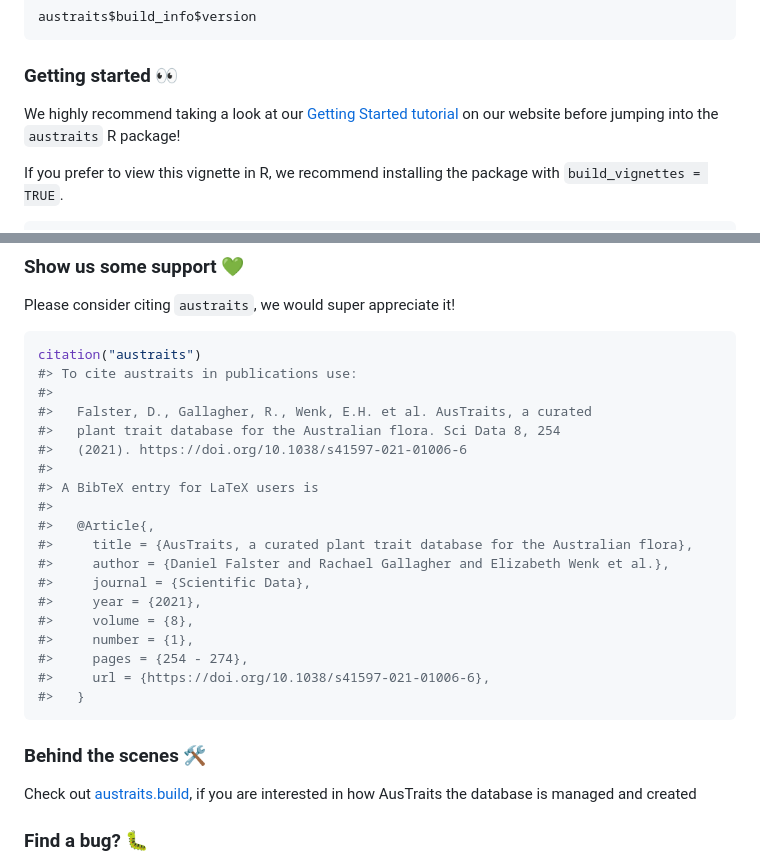
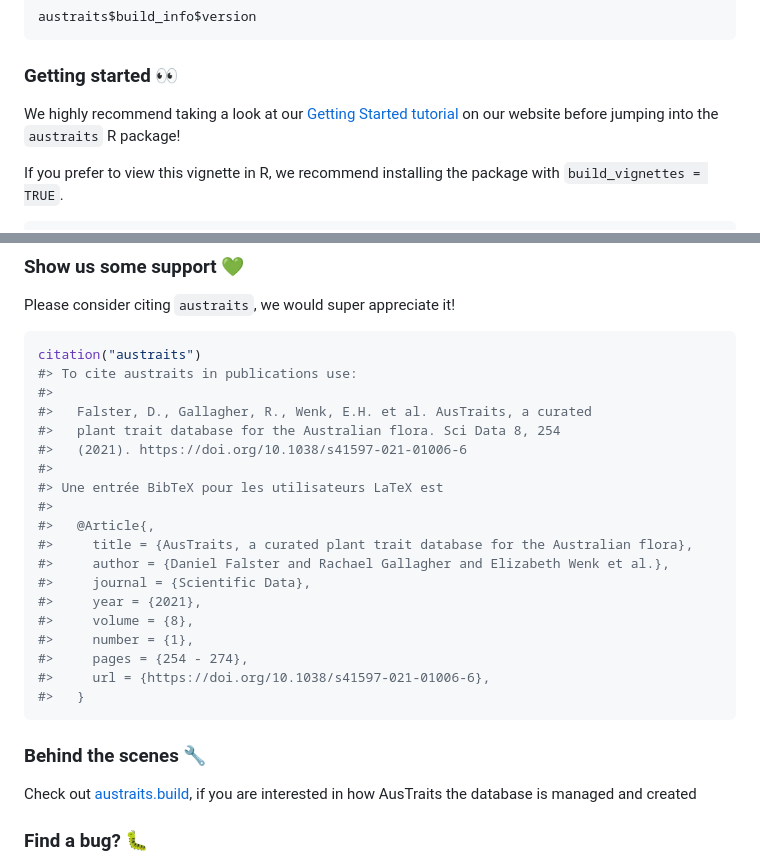
Before and after one commit to traitecoevo/austraits, a Markdown page: README.md, 2 parts joined by grey strips. Drawn GitHub-style.

Commit message:
Render README

````diff
--- a/README.md
+++ b/README.md
@@ -86,8 +86,8 @@ austraits$build_info$version
 ### Getting started 👀
 
 We highly recommend taking a look at our [Getting Started
-tutorial](https://traitecoevo.github.io/austraits/) on our website
-before jumping into the `austraits` R package!
+tutorial](https://traitecoevo.github.io/austraits/austraits.html) on our
+website before jumping into the `austraits` R package!
 
 If you prefer to view this vignette in R, we recommend installing the
 package with `build_vignettes = TRUE`.
@@ -125,7 +125,7 @@ citation("austraits")
 #>   plant trait database for the Australian flora. Sci Data 8, 254
 #>   (2021). https://doi.org/10.1038/s41597-021-01006-6
 #>
-#> A BibTeX entry for LaTeX users is
+#> Une entrée BibTeX pour les utilisateurs LaTeX est
 #>
 #>   @Article{,
 #>     title = {AusTraits, a curated plant trait database for the Australian flora},
@@ -139,7 +139,7 @@ citation("austraits")
 #>   }
 ```
 
-### Behind the scenes 🛠
+### Behind the scenes 🔧
 
 Check out
 [austraits.build](https://github.com/traitecoevo/austraits.build?tab=readme-ov-file),
````
